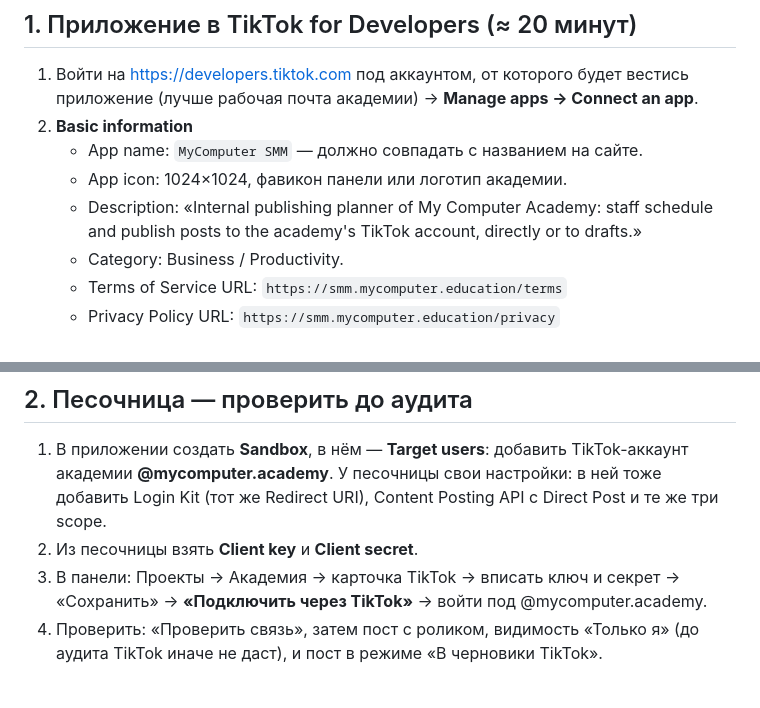
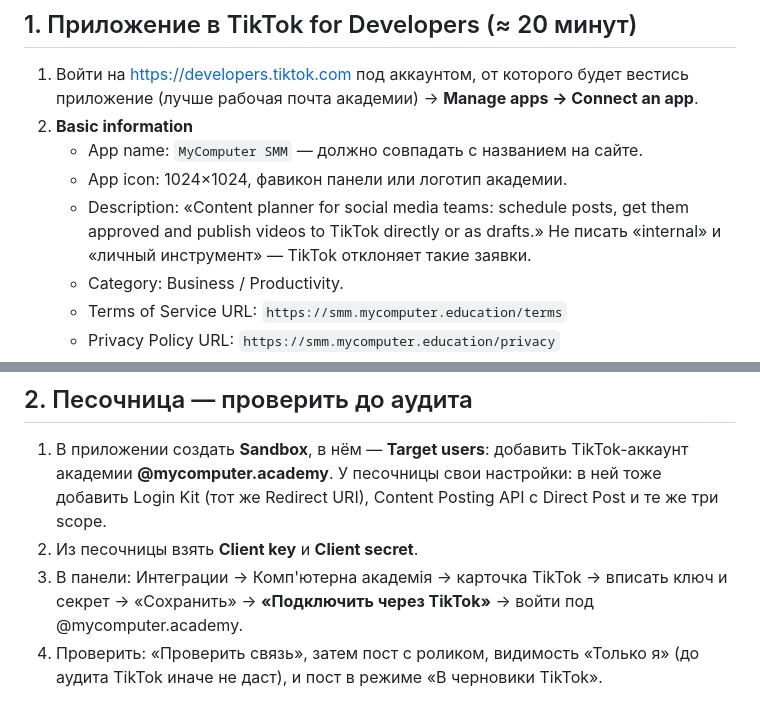
Before and after one commit to Kostia8262/smm_panel, a Markdown page: docs/tiktok.md, 2 parts joined by grey strips. Rendered like a GitHub page.

Commit message:
docs: TikTok — описание приложения без «internal», путь через «Интеграции»
Co-Authored-By: Claude Opus 5 (1M context) <noreply@anthropic.com>

```diff
--- a/docs/tiktok.md
+++ b/docs/tiktok.md
@@ -11,8 +11,9 @@
 2. **Basic information**
    - App name: `MyComputer SMM` — должно совпадать с названием на сайте.
    - App icon: 1024×1024, фавикон панели или логотип академии.
-   - Description: «Internal publishing planner of My Computer Academy: staff schedule and
-     publish posts to the academy's TikTok account, directly or to drafts.»
+   - Description: «Content planner for social media teams: schedule posts, get them
+     approved and publish videos to TikTok directly or as drafts.»
+     Не писать «internal» и «личный инструмент» — TikTok отклоняет такие заявки.
    - Category: Business / Productivity.
    - Terms of Service URL: `https://smm.mycomputer.education/terms`
    - Privacy Policy URL: `https://smm.mycomputer.education/privacy`
@@ -35,7 +36,7 @@
    У песочницы свои настройки: в ней тоже добавить Login Kit (тот же Redirect URI),
    Content Posting API с Direct Post и те же три scope.
 2. Из песочницы взять **Client key** и **Client secret**.
-3. В панели: Проекты → Академия → карточка TikTok → вписать ключ и секрет →
+3. В панели: Интеграции → Комп'ютерна академія → карточка TikTok → вписать ключ и секрет →
    «Сохранить» → **«Подключить через TikTok»** → войти под @mycomputer.academy.
 4. Проверить: «Проверить связь», затем пост с роликом, видимость «Только я»
    (до аудита TikTok иначе не даст), и пост в режиме «В черновики TikTok».
```
